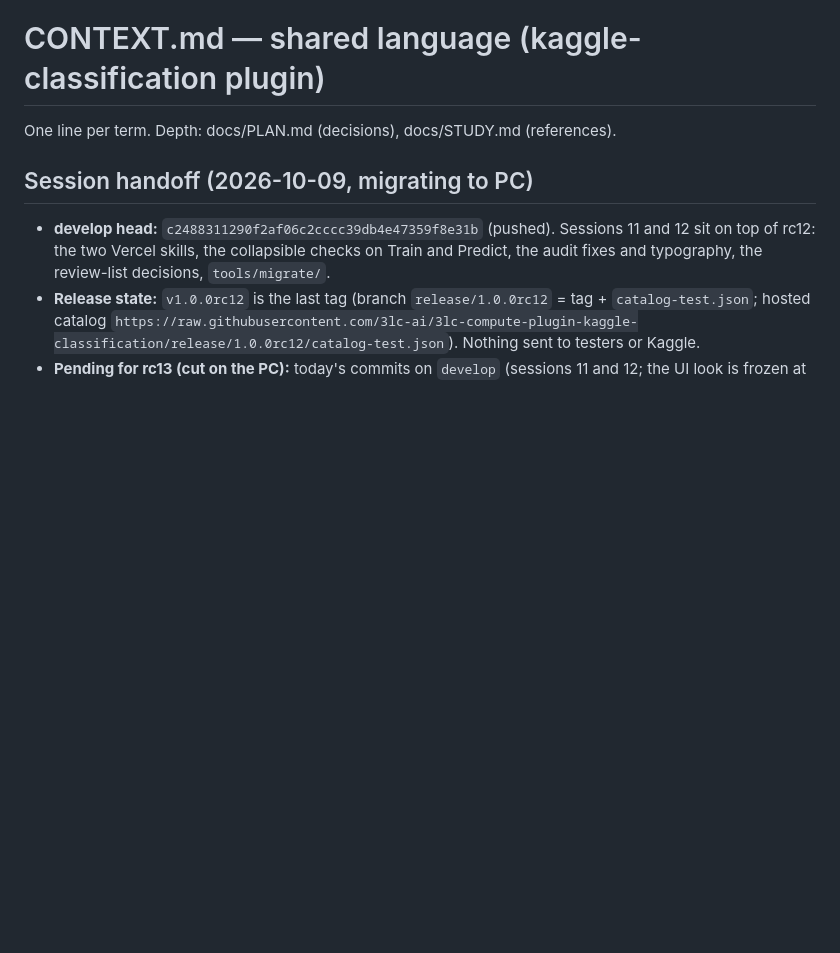
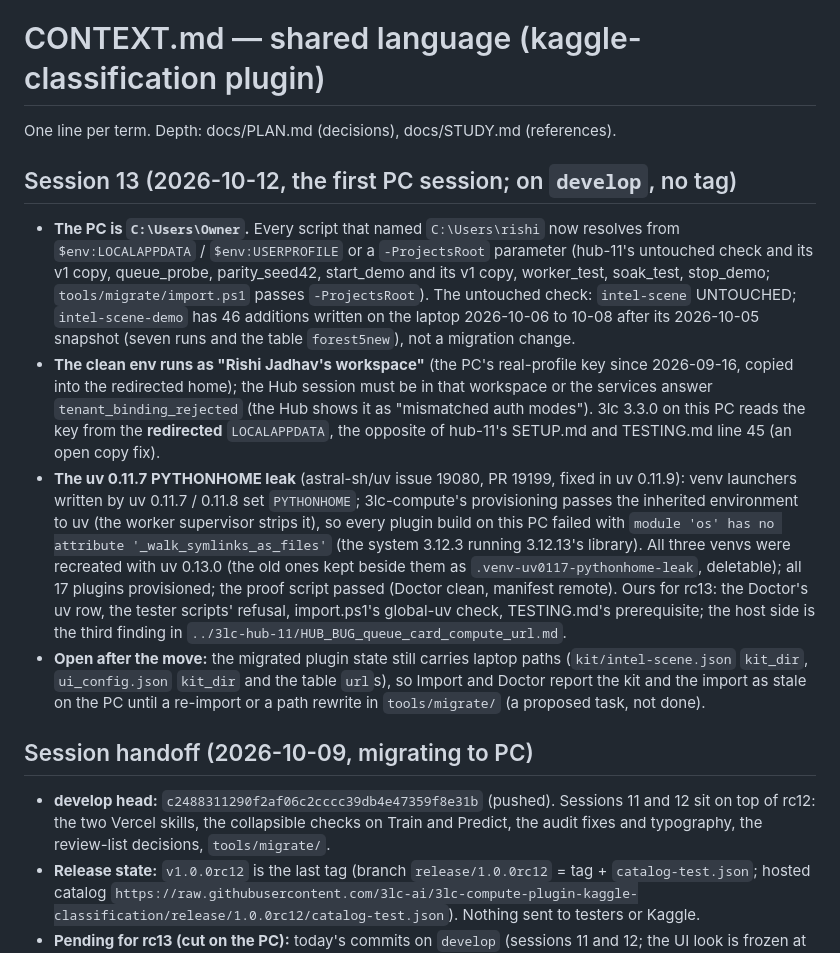
Before and after one commit to 3lc-ai/3lc-compute-plugin-kaggle-classification, a Markdown page: CONTEXT.md, the part around the change. Rendered like a GitHub page; blank space fills up the shorter version.

Commit message:
docs(session 13): the PC session handoff (paths, the workspace, the PYTHONHOME leak, the laptop paths in the migrated state); the uv rule in CLAUDE.md; CHANGELOG Unreleased

```diff
--- a/CONTEXT.md
+++ b/CONTEXT.md
@@ -1,6 +1,13 @@
 # CONTEXT.md — shared language (kaggle-classification plugin)
 
 One line per term. Depth: docs/PLAN.md (decisions), docs/STUDY.md (references).
+
+## Session 13 (2026-10-12, the first PC session; on `develop`, no tag)
+
+- **The PC is `C:\Users\Owner`.** Every script that named `C:\Users\rishi` now resolves from `$env:LOCALAPPDATA` / `$env:USERPROFILE` or a `-ProjectsRoot` parameter (hub-11's untouched check and its v1 copy, queue_probe, parity_seed42, start_demo and its v1 copy, worker_test, soak_test, stop_demo; `tools/migrate/import.ps1` passes `-ProjectsRoot`). The untouched check: `intel-scene` UNTOUCHED; `intel-scene-demo` has 46 additions written on the laptop 2026-10-06 to 10-08 after its 2026-10-05 snapshot (seven runs and the table `forest5new`), not a migration change.
+- **The clean env runs as "Rishi Jadhav's workspace"** (the PC's real-profile key since 2026-09-16, copied into the redirected home); the Hub session must be in that workspace or the services answer `tenant_binding_rejected` (the Hub shows it as "mismatched auth modes"). 3lc 3.3.0 on this PC reads the key from the **redirected** `LOCALAPPDATA`, the opposite of hub-11's SETUP.md and TESTING.md line 45 (an open copy fix).
+- **The uv 0.11.7 PYTHONHOME leak** (astral-sh/uv issue 19080, PR 19199, fixed in uv 0.11.9): venv launchers written by uv 0.11.7 / 0.11.8 set `PYTHONHOME`; 3lc-compute's provisioning passes the inherited environment to uv (the worker supervisor strips it), so every plugin build on this PC failed with `module 'os' has no attribute '_walk_symlinks_as_files'` (the system 3.12.3 running 3.12.13's library). All three venvs were recreated with uv 0.13.0 (the old ones kept beside them as `.venv-uv0117-pythonhome-leak`, deletable); all 17 plugins provisioned; the proof script passed (Doctor clean, manifest remote). Ours for rc13: the Doctor's uv row, the tester scripts' refusal, import.ps1's global-uv check, TESTING.md's prerequisite; the host side is the third finding in `../3lc-hub-11/HUB_BUG_queue_card_compute_url.md`.
+- **Open after the move:** the migrated plugin state still carries laptop paths (`kit/intel-scene.json` `kit_dir`, `ui_config.json` `kit_dir` and the table `url`s), so Import and Doctor report the kit and the import as stale on the PC until a re-import or a path rewrite in `tools/migrate/` (a proposed task, not done).
 
 ## Session handoff (2026-10-09, migrating to PC)
 
```
Also changed, not shown: CHANGELOG.md (+8 -0 lines), CLAUDE.md (+5 -0 lines).
